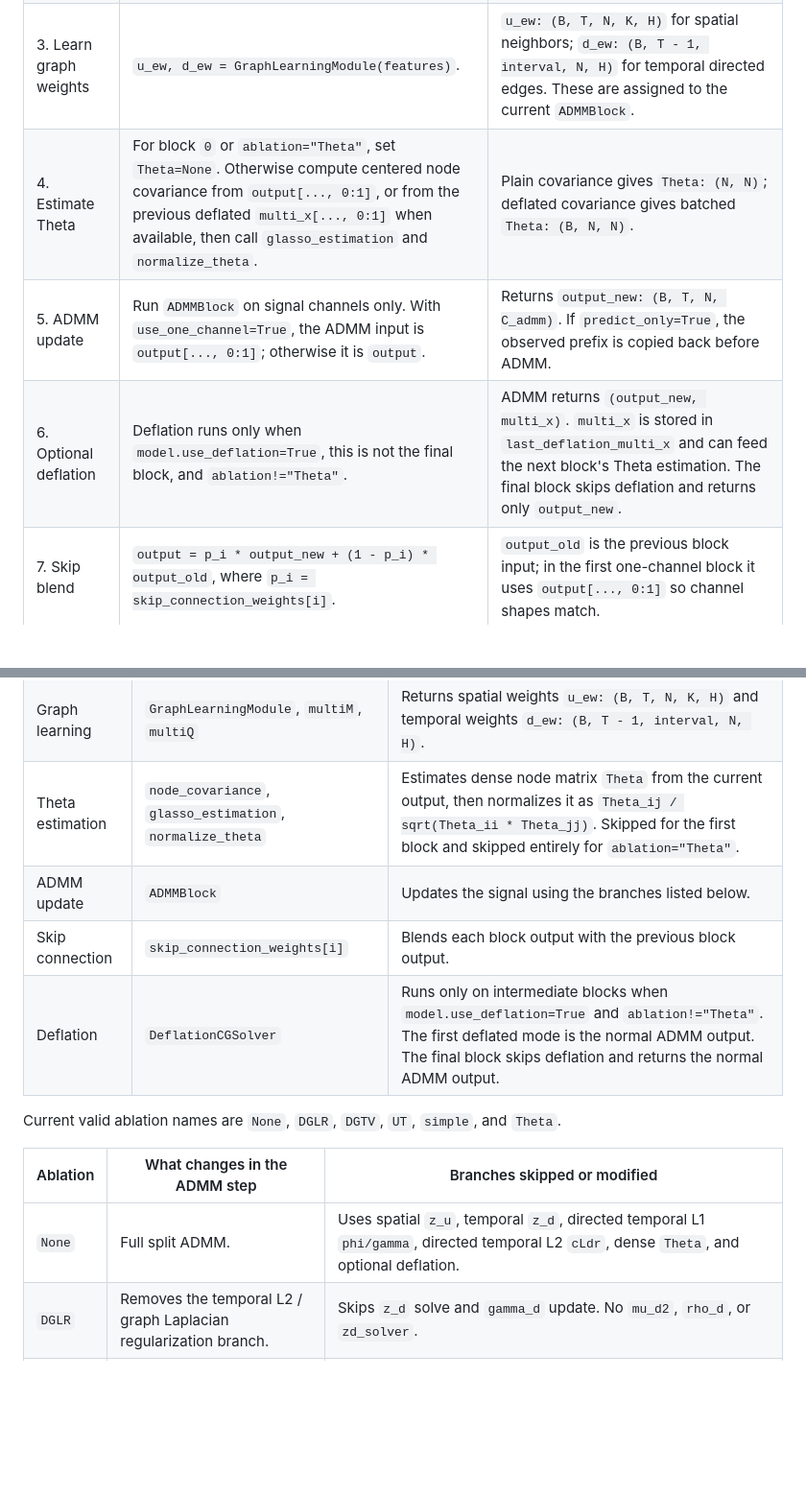
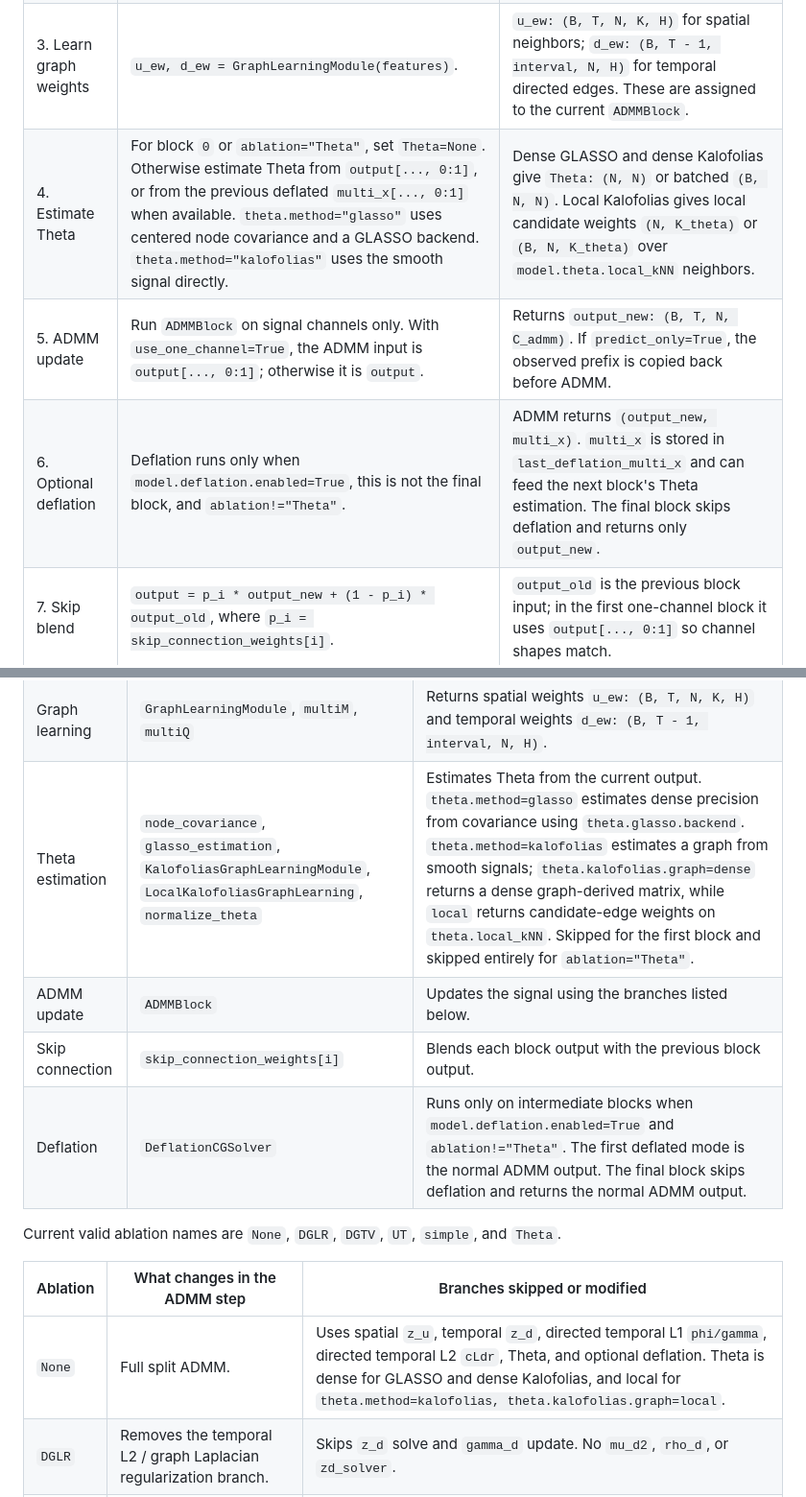
Before and after one commit to SingularityUndefined/ManiSparse, a Markdown page: README.md, 2 parts joined by grey strips. Shown at 96% size. GitHub-like rendering; blank space fills up the shorter version.

```diff
--- a/README.md
+++ b/README.md
@@ -66,9 +66,9 @@ If spatial-temporal embedding is enabled, `SpatialTemporalEmbedding(t_list)` is
 | 1. Build graph-learning input | `output_emb = concat(output, shared_output_emb)` when ST embedding is enabled; otherwise `output_emb = output`. | `output_emb` keeps batch/time/node axes `(B, T, N, *)`. |
 | 2. Extract features | `features = FeatureExtractor(output_emb)`. | `features: (B, T, N, H, F)`, where `H=num_heads` and `F=feature_channels`. |
 | 3. Learn graph weights | `u_ew, d_ew = GraphLearningModule(features)`. | `u_ew: (B, T, N, K, H)` for spatial neighbors; `d_ew: (B, T - 1, interval, N, H)` for temporal directed edges. These are assigned to the current `ADMMBlock`. |
-| 4. Estimate Theta | For block `0` or `ablation="Theta"`, set `Theta=None`. Otherwise compute centered node covariance from `output[..., 0:1]`, or from the previous deflated `multi_x[..., 0:1]` when available, then call `glasso_estimation` and `normalize_theta`. | Plain covariance gives `Theta: (N, N)`; deflated covariance gives batched `Theta: (B, N, N)`. |
+| 4. Estimate Theta | For block `0` or `ablation="Theta"`, set `Theta=None`. Otherwise estimate Theta from `output[..., 0:1]`, or from the previous deflated `multi_x[..., 0:1]` when available. `theta.method="glasso"` uses centered node covariance and a GLASSO backend. `theta.method="kalofolias"` uses the smooth signal directly. | Dense GLASSO and dense Kalofolias give `Theta: (N, N)` or batched `(B, N, N)`. Local Kalofolias gives local candidate weights `(N, K_theta)` or `(B, N, K_theta)` over `model.theta.local_kNN` neighbors. |
 | 5. ADMM update | Run `ADMMBlock` on signal channels only. With `use_one_channel=True`, the ADMM input is `output[..., 0:1]`; otherwise it is `output`. | Returns `output_new: (B, T, N, C_admm)`. If `predict_only=True`, the observed prefix is copied back before ADMM. |
-| 6. Optional deflation | Deflation runs only when `model.use_deflation=True`, this is not the final block, and `ablation!="Theta"`. | ADMM returns `(output_new, multi_x)`. `multi_x` is stored in `last_deflation_multi_x` and can feed the next block's Theta estimation. The final block skips deflation and returns only `output_new`. |
+| 6. Optional deflation | Deflation runs only when `model.deflation.enabled=True`, this is not the final block, and `ablation!="Theta"`. | ADMM returns `(output_new, multi_x)`. `multi_x` is stored in `last_deflation_multi_x` and can feed the next block's Theta estimation. The final block skips deflation and returns only `output_new`. |
 | 7. Skip blend | `output = p_i * output_new + (1 - p_i) * output_old`, where `p_i = skip_connection_weights[i]`. | `output_old` is the previous block input; in the first one-channel block it uses `output[..., 0:1]` so channel shapes match. |
 
 When `output_graph=True`, the model also returns the stacked learned graph weights:
@@ -108,16 +108,16 @@ Each unrolled block follows the same high-level order:
 |---|---|---|
 | Feature extraction | `FeatureExtractor` | Builds features with shape `(B, T, N, H, F)` from the current sequence and optional ST embeddings. |
 | Graph learning | `GraphLearningModule`, `multiM`, `multiQ` | Returns spatial weights `u_ew: (B, T, N, K, H)` and temporal weights `d_ew: (B, T - 1, interval, N, H)`. |
-| Theta estimation | `node_covariance`, `glasso_estimation`, `normalize_theta` | Estimates dense node matrix `Theta` from the current output, then normalizes it as `Theta_ij / sqrt(Theta_ii * Theta_jj)`. Skipped for the first block and skipped entirely for `ablation="Theta"`. |
+| Theta estimation | `node_covariance`, `glasso_estimation`, `KalofoliasGraphLearningModule`, `LocalKalofoliasGraphLearning`, `normalize_theta` | Estimates Theta from the current output. `theta.method=glasso` estimates dense precision from covariance using `theta.glasso.backend`. `theta.method=kalofolias` estimates a graph from smooth signals; `theta.kalofolias.graph=dense` returns a dense graph-derived matrix, while `local` returns candidate-edge weights on `theta.local_kNN`. Skipped for the first block and skipped entirely for `ablation="Theta"`. |
 | ADMM update | `ADMMBlock` | Updates the signal using the branches listed below. |
 | Skip connection | `skip_connection_weights[i]` | Blends each block output with the previous block output. |
-| Deflation | `DeflationCGSolver` | Runs only on intermediate blocks when `model.use_deflation=True` and `ablation!="Theta"`. The first deflated mode is the normal ADMM output. The final block skips deflation and returns the normal ADMM output. |
+| Deflation | `DeflationCGSolver` | Runs only on intermediate blocks when `model.deflation.enabled=True` and `ablation!="Theta"`. The first deflated mode is the normal ADMM output. The final block skips deflation and returns the normal ADMM output. |
 
 Current valid ablation names are `None`, `DGLR`, `DGTV`, `UT`, `simple`, and `Theta`.
 
 | Ablation | What changes in the ADMM step | Branches skipped or modified |
 |---|---|---|
-| `None` | Full split ADMM. | Uses spatial `z_u`, temporal `z_d`, directed temporal L1 `phi/gamma`, directed temporal L2 `cLdr`, dense `Theta`, and optional deflation. |
+| `None` | Full split ADMM. | Uses spatial `z_u`, temporal `z_d`, directed temporal L1 `phi/gamma`, directed temporal L2 `cLdr`, Theta, and optional deflation. Theta is dense for GLASSO and dense Kalofolias, and local for `theta.method=kalofolias, theta.kalofolias.graph=local`. |
 | `DGLR` | Removes the temporal L2 / graph Laplacian regularization branch. | Skips `z_d` solve and `gamma_d` update. No `mu_d2`, `rho_d`, or `zd_solver`. |
 | `DGTV` | Removes the directed temporal L1 / graph TV branch. | Skips `phi/gamma`, `phi_direct`, `gamma` update, and the `Ldr_T(gamma + rho * phi)` term. No `mu_d1` or `rho`. |
 | `UT` | Uses undirected temporal graph normalization and an undirected temporal operator. | Graph learning sets `directed_time=False`; `z_d` uses `apply_op_Ln` instead of `apply_op_cLdr`. It also skips `phi/gamma` and the directed temporal L1 update. |
```
Also changed, not shown: other parts of README.md (+26 -6 lines).
